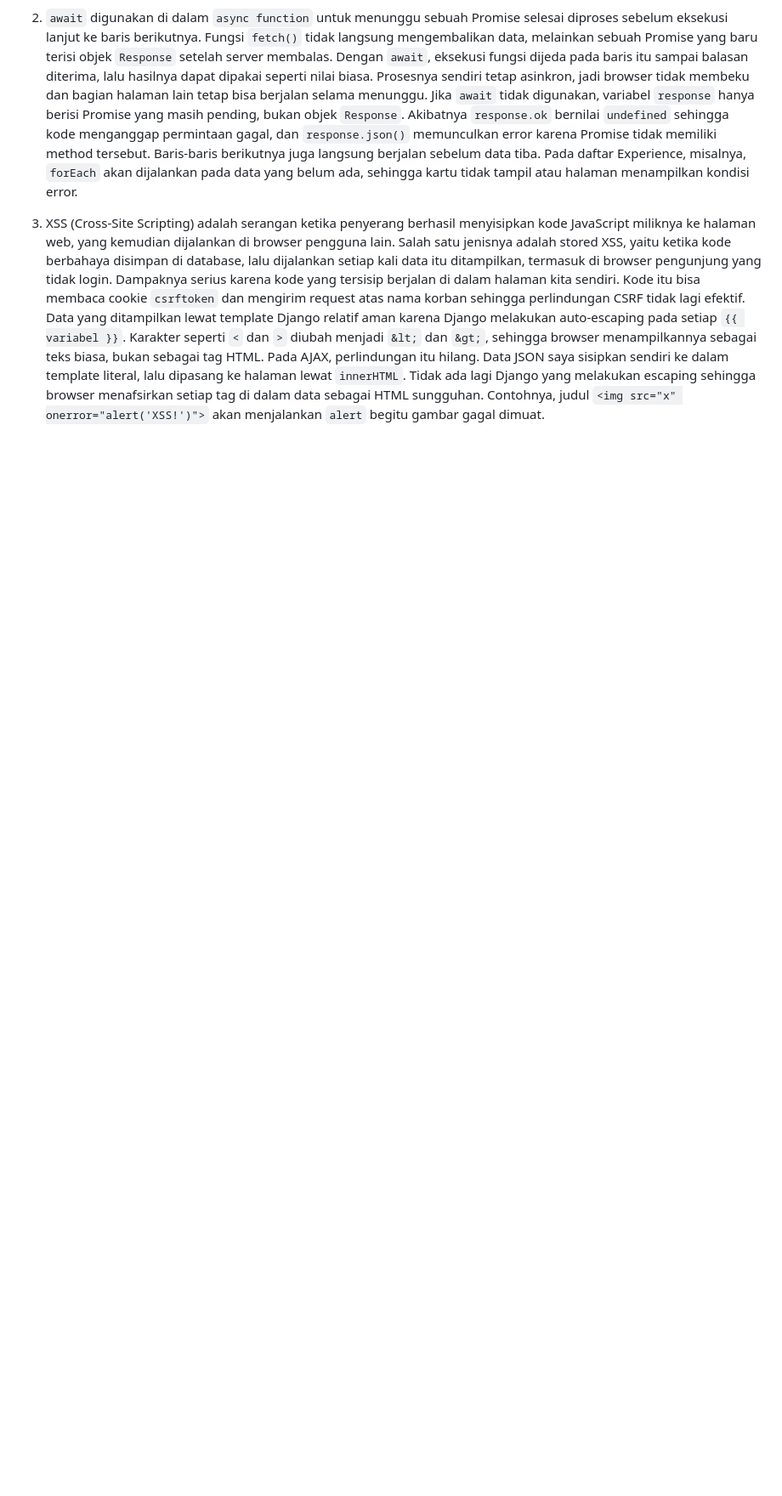
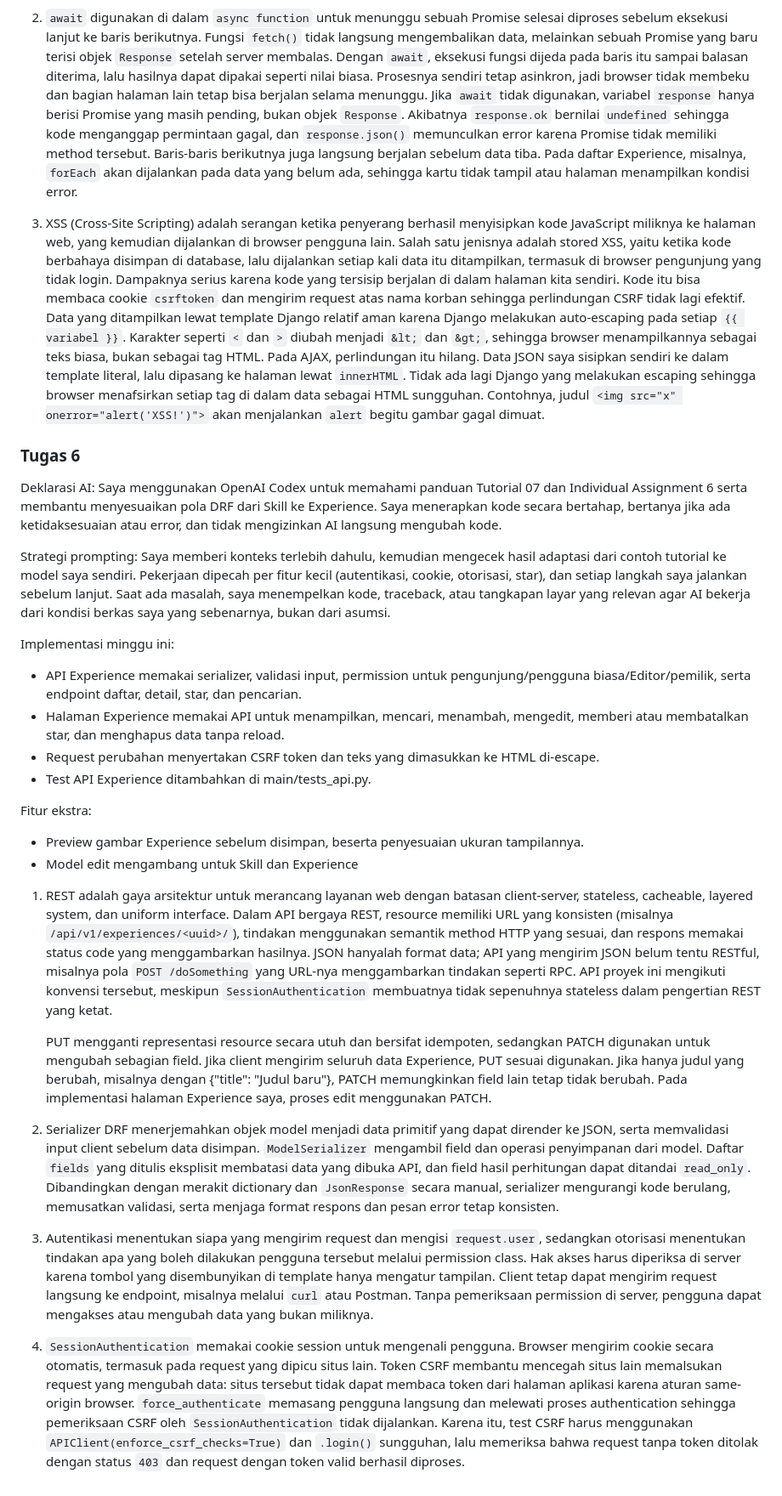
Before and after one commit to rezkyrise/myportofolio, a Markdown page: README.md, the part around the change. Shown at 85% size. Drawn GitHub-style; blank space fills up the shorter version.

Commit message:
docs: add Individual Assignment 6 reflections and AI disclosure

```diff
--- a/README.md
+++ b/README.md
@@ -90,3 +90,30 @@ Jika `await` tidak digunakan, variabel `response` hanya berisi Promise yang masi
 
 3. XSS (Cross-Site Scripting) adalah serangan ketika penyerang berhasil menyisipkan kode JavaScript miliknya ke halaman web, yang kemudian dijalankan di browser pengguna lain. Salah satu jenisnya adalah stored XSS, yaitu ketika kode berbahaya disimpan di database, lalu dijalankan setiap kali data itu ditampilkan, termasuk di browser pengunjung yang tidak login. Dampaknya serius karena kode yang tersisip berjalan di dalam halaman kita sendiri. Kode itu bisa membaca cookie `csrftoken` dan mengirim request atas nama korban sehingga perlindungan CSRF tidak lagi efektif.
 Data yang ditampilkan lewat template Django relatif aman karena Django melakukan auto-escaping pada setiap `{{ variabel }}`. Karakter seperti `<` dan `>` diubah menjadi `&lt;` dan `&gt;`, sehingga browser menampilkannya sebagai teks biasa, bukan sebagai tag HTML. Pada AJAX, perlindungan itu hilang. Data JSON saya sisipkan sendiri ke dalam template literal, lalu dipasang ke halaman lewat `innerHTML`. Tidak ada lagi Django yang melakukan escaping sehingga browser menafsirkan setiap tag di dalam data sebagai HTML sungguhan. Contohnya, judul `<img src="x" onerror="alert('XSS!')">` akan menjalankan `alert` begitu gambar gagal dimuat.
+
+### Tugas 6
+
+Deklarasi AI:
+Saya menggunakan OpenAI Codex untuk memahami panduan Tutorial 07 dan Individual Assignment 6 serta membantu menyesuaikan pola DRF dari Skill ke Experience. Saya menerapkan kode secara bertahap, bertanya jika ada ketidaksesuaian atau error, dan tidak mengizinkan AI langsung mengubah kode.
+
+Strategi prompting: Saya memberi konteks terlebih dahulu, kemudian mengecek hasil adaptasi dari contoh tutorial ke model saya sendiri. Pekerjaan dipecah per fitur kecil (autentikasi, cookie, otorisasi, star), dan setiap langkah saya jalankan sebelum lanjut. Saat ada masalah, saya menempelkan kode, traceback, atau tangkapan layar yang relevan agar AI bekerja dari kondisi berkas saya yang sebenarnya, bukan dari asumsi.
+
+Implementasi minggu ini:
+- API Experience memakai serializer, validasi input, permission untuk pengunjung/pengguna biasa/Editor/pemilik, serta endpoint daftar, detail, star, dan pencarian.
+- Halaman Experience memakai API untuk menampilkan, mencari, menambah, mengedit, memberi atau membatalkan star, dan menghapus data tanpa reload.
+- Request perubahan menyertakan CSRF token dan teks yang dimasukkan ke HTML di-escape.
+- Test API Experience ditambahkan di main/tests_api.py.
+
+Fitur ekstra:
+- Preview gambar Experience sebelum disimpan, beserta penyesuaian ukuran tampilannya.
+- Model edit mengambang untuk Skill dan Experience
+
+1. REST adalah gaya arsitektur untuk merancang layanan web dengan batasan client-server, stateless, cacheable, layered system, dan uniform interface. Dalam API bergaya REST, resource memiliki URL yang konsisten (misalnya `/api/v1/experiences/<uuid>/`), tindakan menggunakan semantik method HTTP yang sesuai, dan respons memakai status code yang menggambarkan hasilnya. JSON hanyalah format data; API yang mengirim JSON belum tentu RESTful, misalnya pola `POST /doSomething` yang URL-nya menggambarkan tindakan seperti RPC. API proyek ini mengikuti konvensi tersebut, meskipun `SessionAuthentication` membuatnya tidak sepenuhnya stateless dalam pengertian REST yang ketat.
+
+   PUT mengganti representasi resource secara utuh dan bersifat idempoten, sedangkan PATCH digunakan untuk mengubah sebagian field. Jika client mengirim seluruh data Experience, PUT sesuai digunakan. Jika hanya judul yang berubah, misalnya dengan {"title": "Judul baru"}, PATCH memungkinkan field lain tetap tidak berubah. Pada implementasi halaman Experience saya, proses edit menggunakan PATCH.
+
+2. Serializer DRF menerjemahkan objek model menjadi data primitif yang dapat dirender ke JSON, serta memvalidasi input client sebelum data disimpan. `ModelSerializer` mengambil field dan operasi penyimpanan dari model. Daftar `fields` yang ditulis eksplisit membatasi data yang dibuka API, dan field hasil perhitungan dapat ditandai `read_only`. Dibandingkan dengan merakit dictionary dan `JsonResponse` secara manual, serializer mengurangi kode berulang, memusatkan validasi, serta menjaga format respons dan pesan error tetap konsisten.
+
+3. Autentikasi menentukan siapa yang mengirim request dan mengisi `request.user`, sedangkan otorisasi menentukan tindakan apa yang boleh dilakukan pengguna tersebut melalui permission class. Hak akses harus diperiksa di server karena tombol yang disembunyikan di template hanya mengatur tampilan. Client tetap dapat mengirim request langsung ke endpoint, misalnya melalui `curl` atau Postman. Tanpa pemeriksaan permission di server, pengguna dapat mengakses atau mengubah data yang bukan miliknya.
+
+4. `SessionAuthentication` memakai cookie session untuk mengenali pengguna. Browser mengirim cookie secara otomatis, termasuk pada request yang dipicu situs lain. Token CSRF membantu mencegah situs lain memalsukan request yang mengubah data: situs tersebut tidak dapat membaca token dari halaman aplikasi karena aturan same-origin browser. `force_authenticate` memasang pengguna langsung dan melewati proses authentication sehingga pemeriksaan CSRF oleh `SessionAuthentication` tidak dijalankan. Karena itu, test CSRF harus menggunakan `APIClient(enforce_csrf_checks=True)` dan `.login()` sungguhan, lalu memeriksa bahwa request tanpa token ditolak dengan status `403` dan request dengan token valid berhasil diproses.
```
